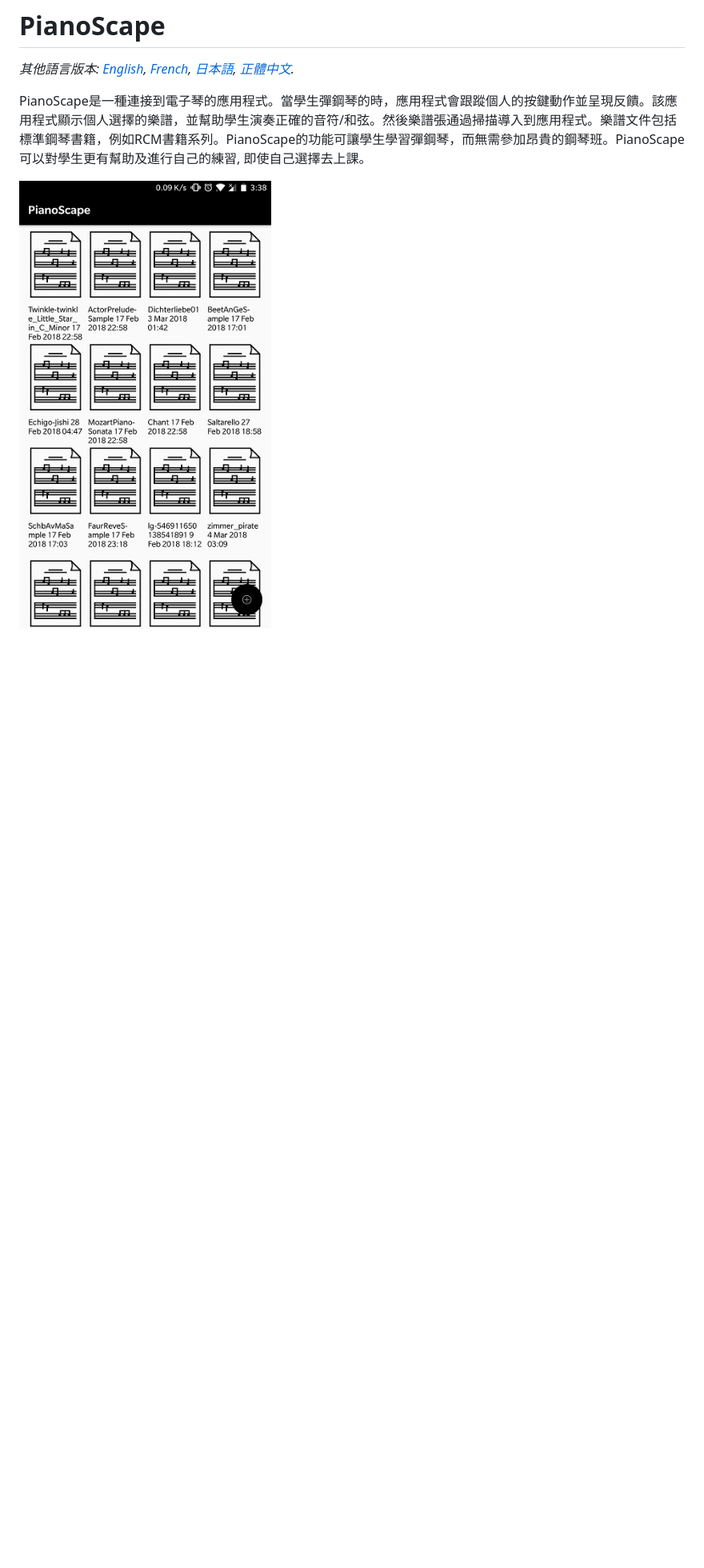
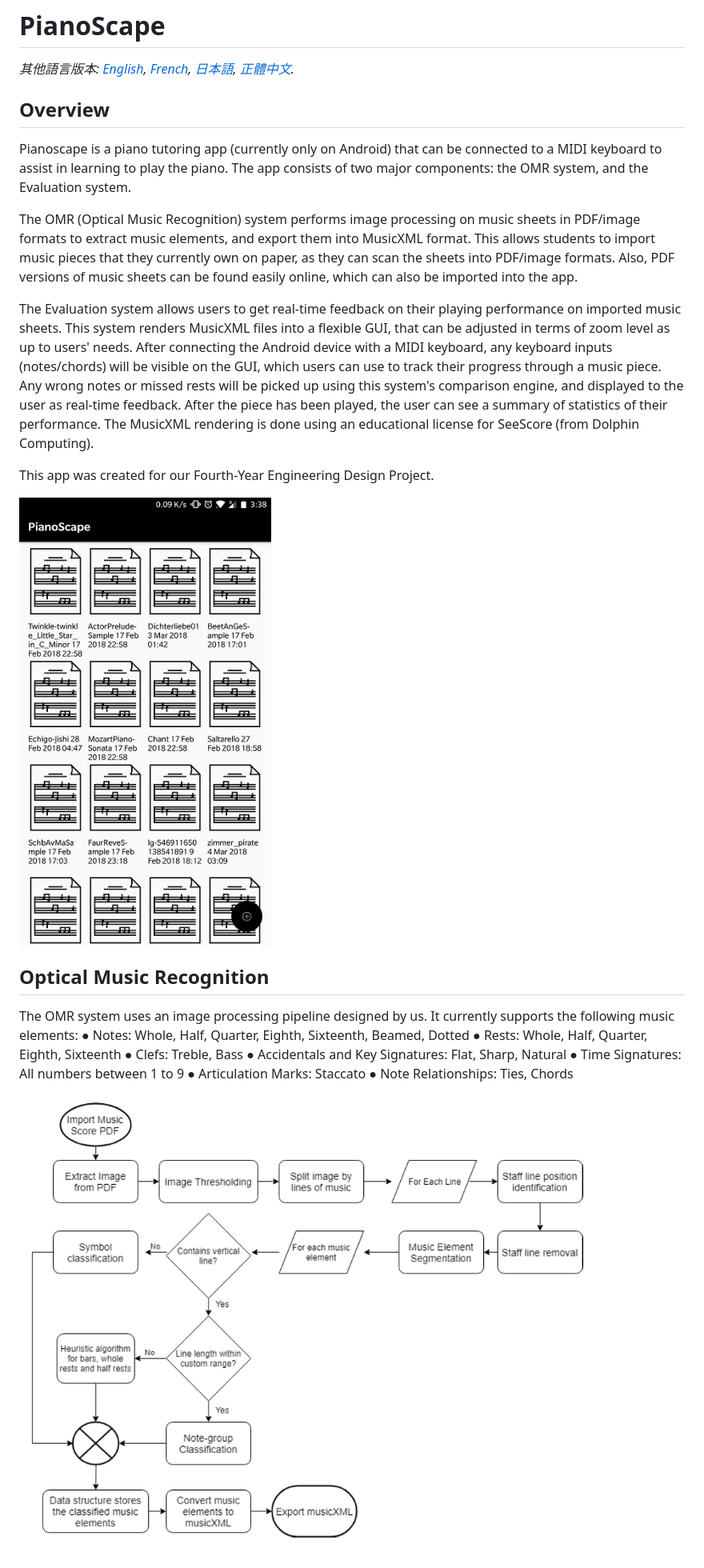
Before and after one commit to shayonc/pianoscape, a Markdown page: README.md, the part around the change. Shown: that part at 80% size. Drawn GitHub-style; pictures changed too: Images/imgproc_pipeline.png (added); blank space fills up the shorter version.

Commit message:
updated README with overview and OMR pipeline

```diff
--- a/README.md
+++ b/README.md
@@ -2,6 +2,27 @@
 
 *其他語言版本: [English](README.en.md), [French](README.fr.md), [日本語](README.ja.md), [正體中文](README.zh-hant.md).*
 
-PianoScape是一種連接到電子琴的應用程式。當學生彈鋼琴的時，應用程式會跟蹤個人的按鍵動作並呈現反饋。該應用程式顯示個人選擇的樂譜，並幫助學生演奏正確的音符/和弦。然後樂譜張通過掃描導入到應用程式。樂譜文件包括標準鋼琴書籍，例如RCM書籍系列。PianoScape的功能可讓學生學習彈鋼琴，而無需參加昂貴的鋼琴班。PianoScape可以對學生更有幫助及進行自己的練習, 即使自己選擇去上課。
+## Overview
+Pianoscape is a piano tutoring app (currently only on Android) that can be connected to a MIDI keyboard to assist in learning to play the piano. The app consists of two major components: the OMR system, and the Evaluation system.
 
-![Alt text](/Images/PianoScape.jpg?)
+The OMR (Optical Music Recognition) system performs image processing on music sheets in PDF/image formats to extract music elements, and export them into MusicXML format. This allows students to import music pieces that they currently own on paper, as they can scan the sheets into PDF/image formats. Also, PDF versions of music sheets can be found easily online, which can also be imported into the app.
+
+The Evaluation system allows users to get real-time feedback on their playing performance on imported music sheets. This system renders MusicXML files into a flexible GUI, that can be adjusted in terms of zoom level as up to users' needs. After connecting the Android device with a MIDI keyboard, any keyboard inputs (notes/chords) will be visible on the GUI, which users can use to track their progress through a music piece. Any wrong notes or missed rests will be picked up using this system's comparison engine, and displayed to the user as real-time feedback. After the piece has been played, the user can see a summary of statistics of their performance. The MusicXML rendering is done using an educational license for SeeScore (from Dolphin Computing).
+
+This app was created for our Fourth-Year Engineering Design Project.
+
+![Pianoscape Home Screen](/Images/PianoScape.jpg?)
+
+
+## Optical Music Recognition
+
+The OMR system uses an image processing pipeline designed by us. It currently supports the following music elements:
+● Notes: Whole, Half, Quarter, Eighth, Sixteenth, Beamed, Dotted
+● Rests: Whole, Half, Quarter, Eighth, Sixteenth
+● Clefs: Treble, Bass
+● Accidentals and Key Signatures: Flat, Sharp, Natural
+● Time Signatures: All numbers between 1 to 9
+● Articulation Marks: Staccato
+● Note Relationships: Ties, Chords
+
+![OMR Engine's Image Processing Pipeline](/Images/imgproc_pipeline.png?)
```
